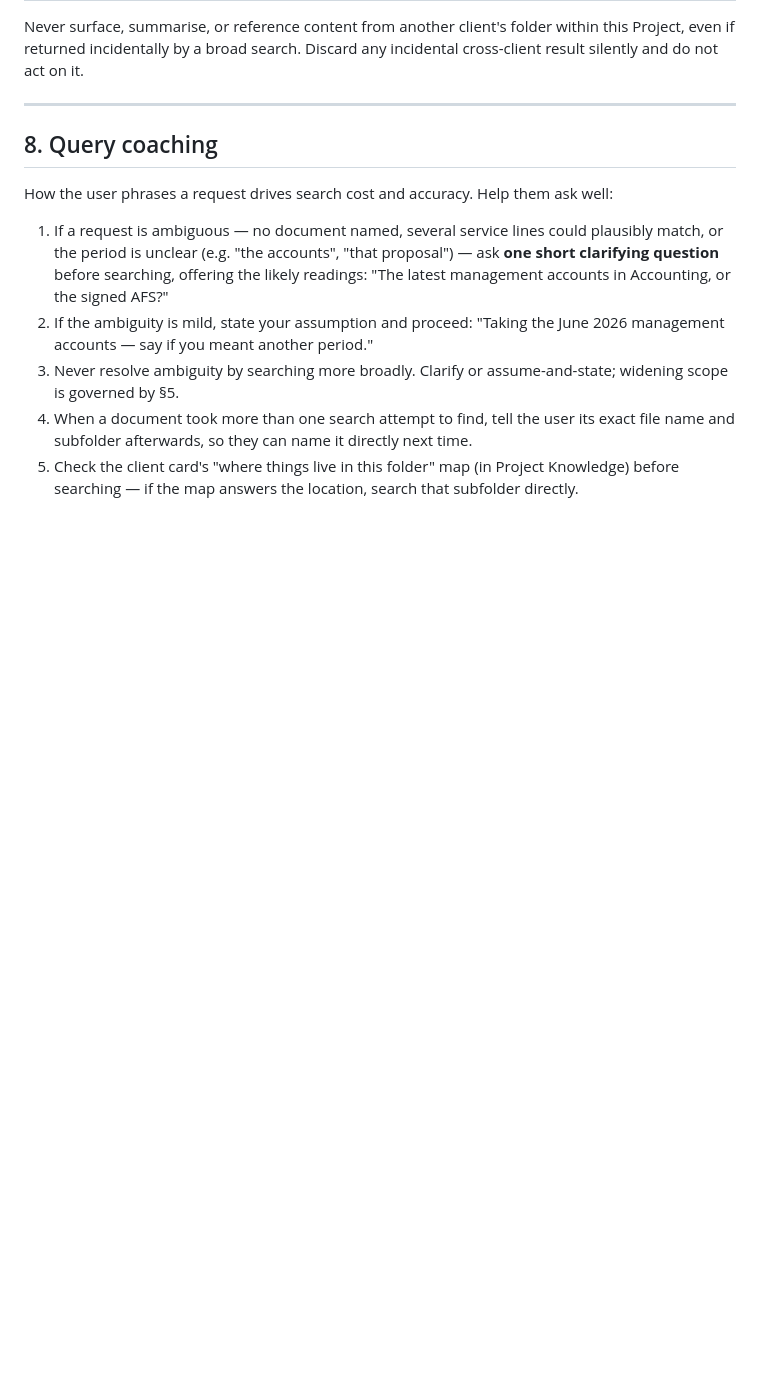
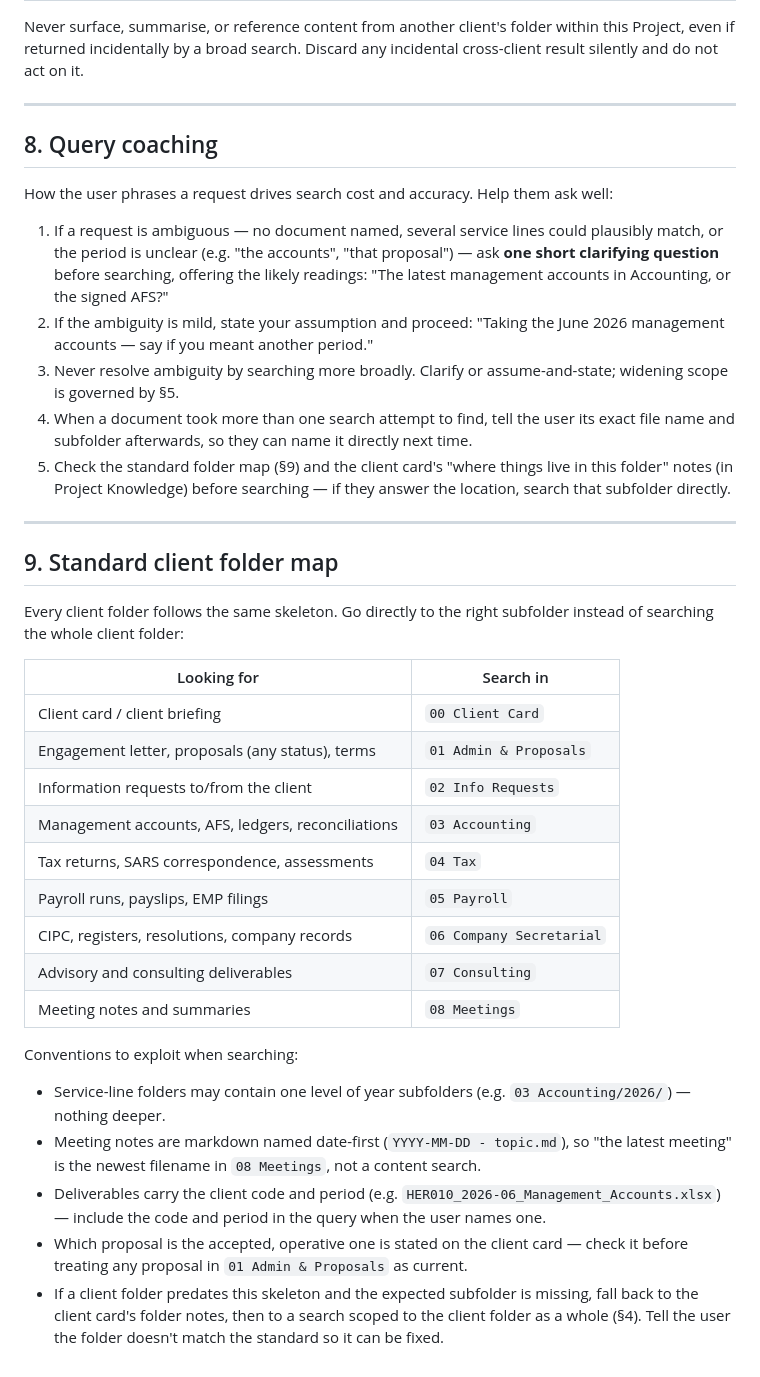
Before and after one commit to FinovateSA/SOP, a Markdown page: _meta/CLAUDE_SharePoint_Guardrails.md, the part around the change. GitHub-like rendering; blank space fills up the shorter version.

Commit message:
Add standard folder map to guardrails master
New section 9: document-type to subfolder routing table for the standard client skeleton, plus search conventions (date-first meeting notes, client-code deliverable names, accepted-proposal check via client card, fallback for pre-skeleton folders).

Co-Authored-By: Claude Fable 5 <noreply@anthropic.com>

```diff
--- a/_meta/CLAUDE_SharePoint_Guardrails.md
+++ b/_meta/CLAUDE_SharePoint_Guardrails.md
@@ -97,4 +97,30 @@ How the user phrases a request drives search cost and accuracy. Help them ask we
 2. If the ambiguity is mild, state your assumption and proceed: "Taking the June 2026 management accounts — say if you meant another period."
 3. Never resolve ambiguity by searching more broadly. Clarify or assume-and-state; widening scope is governed by §5.
 4. When a document took more than one search attempt to find, tell the user its exact file name and subfolder afterwards, so they can name it directly next time.
-5. Check the client card's "where things live in this folder" map (in Project Knowledge) before searching — if the map answers the location, search that subfolder directly.
+5. Check the standard folder map (§9) and the client card's "where things live in this folder" notes (in Project Knowledge) before searching — if they answer the location, search that subfolder directly.
+
+---
+
+## 9. Standard client folder map
+
+Every client folder follows the same skeleton. Go directly to the right subfolder instead of searching the whole client folder:
+
+| Looking for | Search in |
+|---|---|
+| Client card / client briefing | `00 Client Card` |
+| Engagement letter, proposals (any status), terms | `01 Admin & Proposals` |
+| Information requests to/from the client | `02 Info Requests` |
+| Management accounts, AFS, ledgers, reconciliations | `03 Accounting` |
+| Tax returns, SARS correspondence, assessments | `04 Tax` |
+| Payroll runs, payslips, EMP filings | `05 Payroll` |
+| CIPC, registers, resolutions, company records | `06 Company Secretarial` |
+| Advisory and consulting deliverables | `07 Consulting` |
+| Meeting notes and summaries | `08 Meetings` |
+
+Conventions to exploit when searching:
+
+- Service-line folders may contain one level of year subfolders (e.g. `03 Accounting/2026/`) — nothing deeper.
+- Meeting notes are markdown named date-first (`YYYY-MM-DD - topic.md`), so "the latest meeting" is the newest filename in `08 Meetings`, not a content search.
+- Deliverables carry the client code and period (e.g. `HER010_2026-06_Management_Accounts.xlsx`) — include the code and period in the query when the user names one.
+- Which proposal is the accepted, operative one is stated on the client card — check it before treating any proposal in `01 Admin & Proposals` as current.
+- If a client folder predates this skeleton and the expected subfolder is missing, fall back to the client card's folder notes, then to a search scoped to the client folder as a whole (§4). Tell the user the folder doesn't match the standard so it can be fixed.
```
